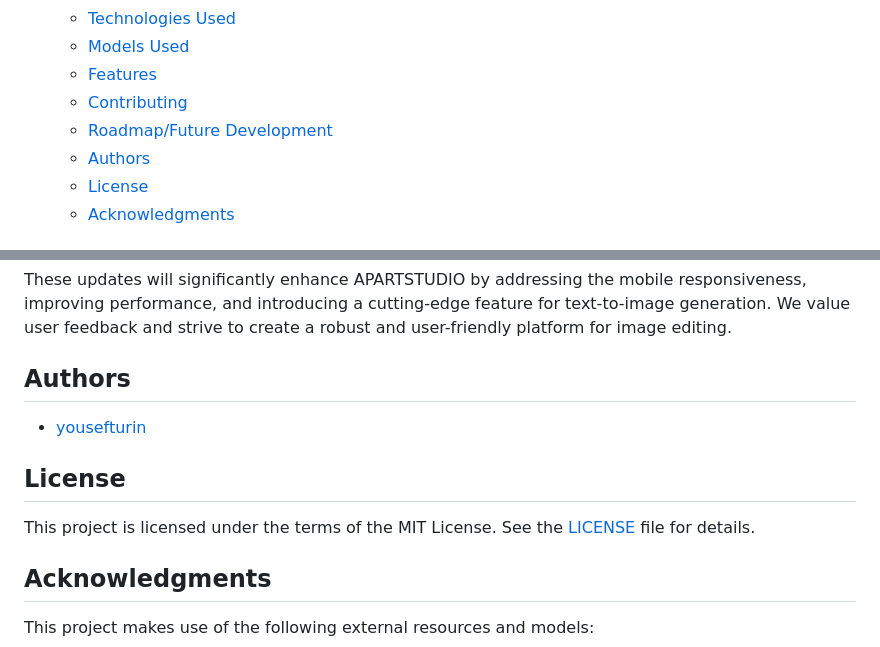
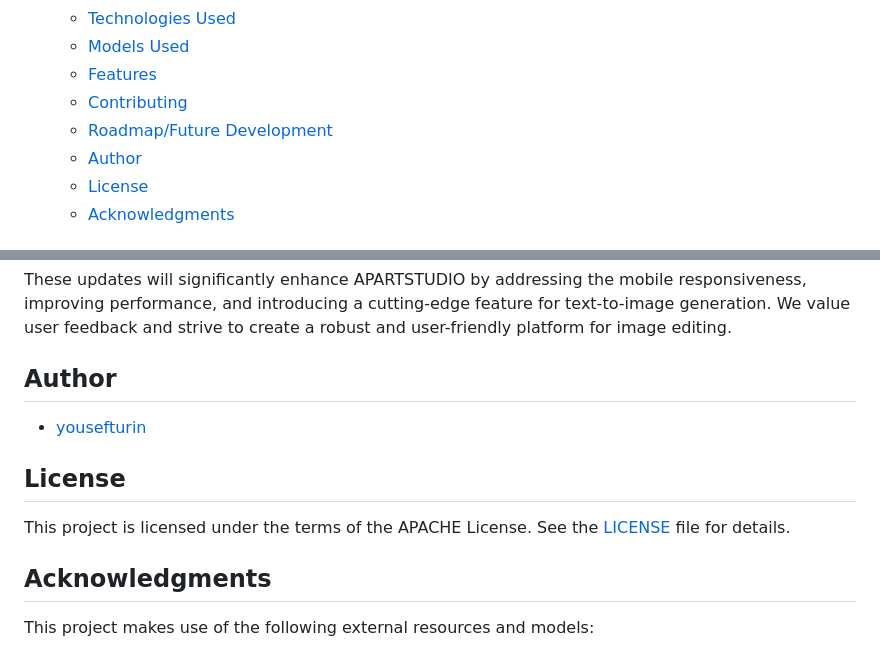
Before and after one commit to yousefturin/APARTSTUDIO, a Markdown page: README.md, 2 parts joined by grey strips. GitHub-like rendering.

```diff
--- a/README.md
+++ b/README.md
@@ -15,7 +15,7 @@ It's a web application written in Python using the Flask framework and it allows
   - [Features](#features)
   - [Contributing](#contributing)
   - [Roadmap/Future Development](#roadmapfuture-development)
-  - [Authors](#authors)
+  - [Author](#author)
   - [License](#license)
   - [Acknowledgments](#acknowledgments)
 
@@ -122,11 +120,11 @@ If you have any questions or need further assistance, please feel free to reach
 **Text-to-Image Generation with OpenAI DALL·E:** As part of our future development, we're excited to integrate OpenAI DALL·E into APARTSTUDIO. This powerful model allows users to generate images based on text descriptions, expanding the creative possibilities of our web image editor.
 
 These updates will significantly enhance APARTSTUDIO by addressing the mobile responsiveness, improving performance, and introducing a cutting-edge feature for text-to-image generation. We value user feedback and strive to create a robust and user-friendly platform for image editing.
-## Authors
+## Author
 - [yousefturin](https://github.com/yousefturin)
 
 ## License
-This project is licensed under the terms of the MIT License. See the [LICENSE](codes/LICENSE) file for details.
+This project is licensed under the terms of the APACHE License. See the [LICENSE](codes/LICENSE) file for details.
 
 ## Acknowledgments
 This project makes use of the following external resources and models:
```
Also changed, not shown: other parts of README.md (+0 -2 lines).
